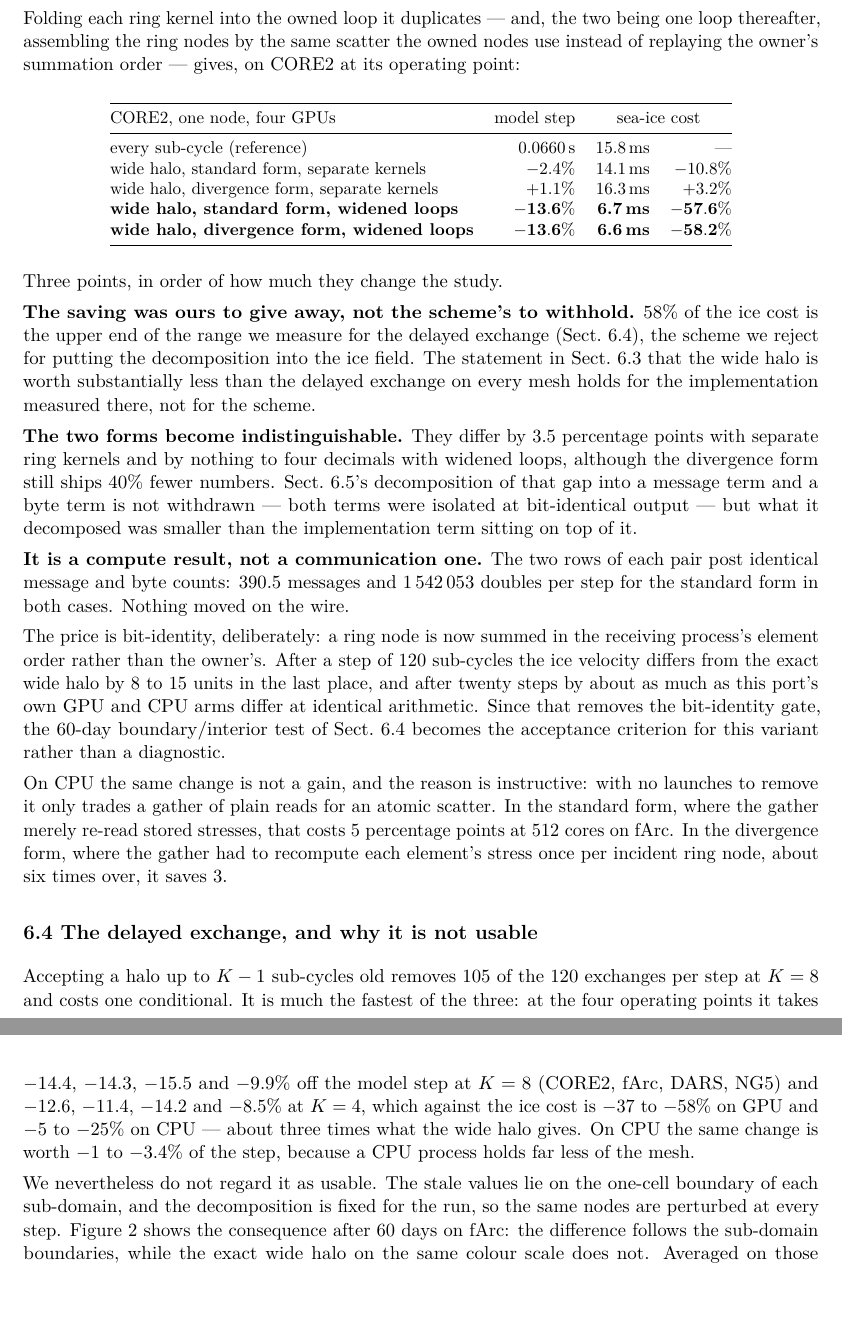
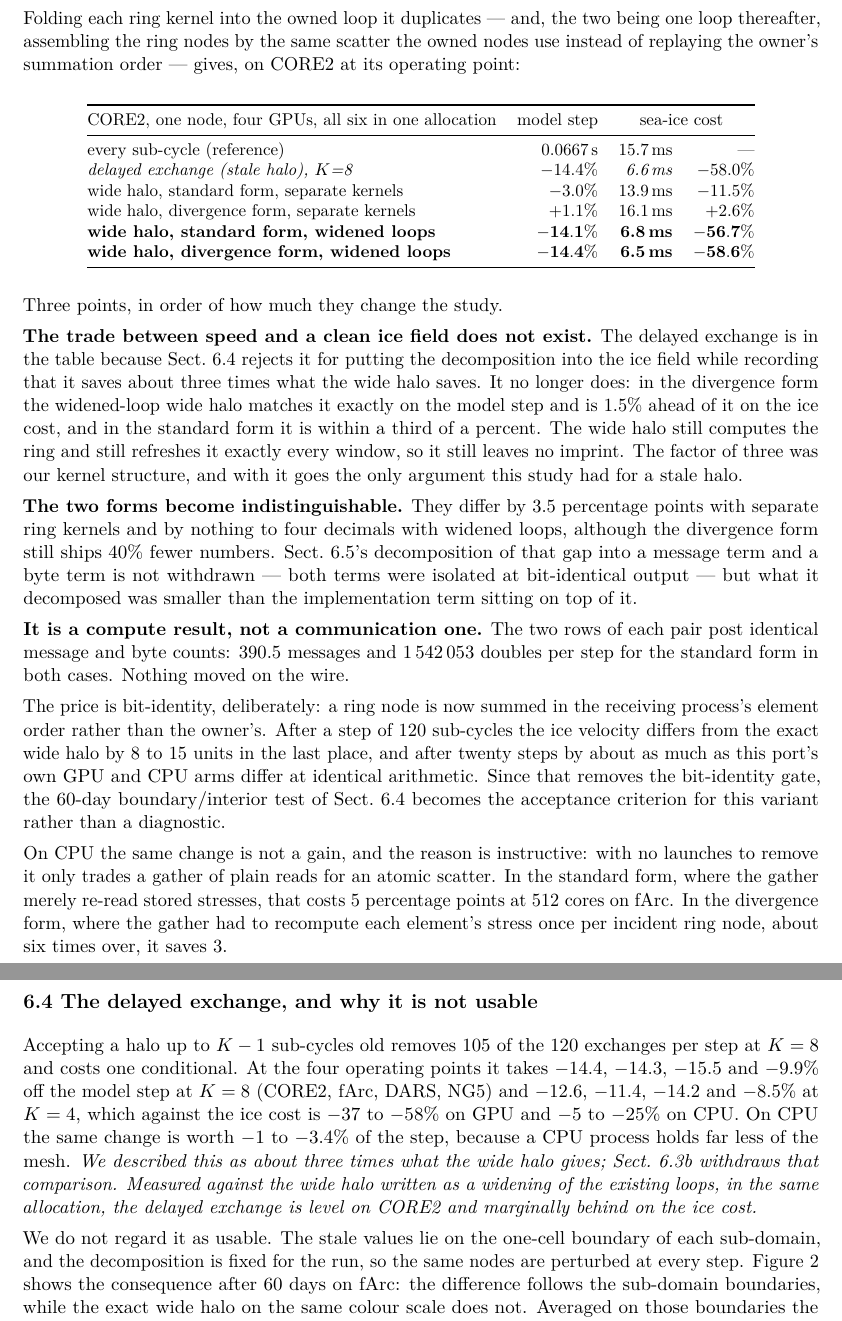
Before and after one commit to koldunovn/fesom_kokkos, a LaTeX document (docs/report/danilov_mevp_report.tex): two parts of pages 6 and 7 of 9, joined at a grey line, cut so that both start at the same text. Compiled offline with pdfLaTeX.

Commit message:
report+reply: the six-leg same-allocation table. The widened-loop wide halo MATCHES the delayed exchange (div form level on the step, 1.5 % ahead on the ice; classic within 0.35 %), so 6.4's 'about three times what the wide halo gives' is withdrawn and the speed argument for a stale halo is gone

```diff
--- a/docs/report/danilov_mevp_report.tex
+++ b/docs/report/danilov_mevp_report.tex
@@ -322,24 +322,28 @@ the owner's summation order --- gives, on CORE2 at its operating point:
 \begin{center}\small
 \begin{tabular}{@{}lrrr@{}}
 \toprule
-CORE2, one node, four GPUs & model step & \multicolumn{2}{c}{sea-ice cost} \\
+CORE2, one node, four GPUs, all six in one allocation & model step & \multicolumn{2}{c}{sea-ice cost} \\
 \midrule
-every sub-cycle (reference)                  & 0.0660\,s          & 15.8\,ms         & --- \\
-wide halo, standard form, separate kernels   & $-2.4\%$           & 14.1\,ms         & $-10.8\%$ \\
-wide halo, divergence form, separate kernels & $+1.1\%$           & 16.3\,ms         & $+3.2\%$ \\
-\textbf{wide halo, standard form, widened loops}   & $\mathbf{-13.6\%}$ & \textbf{6.7\,ms} & $\mathbf{-57.6\%}$ \\
-\textbf{wide halo, divergence form, widened loops} & $\mathbf{-13.6\%}$ & \textbf{6.6\,ms} & $\mathbf{-58.2\%}$ \\
+every sub-cycle (reference)                  & 0.0667\,s          & 15.7\,ms         & --- \\
+\emph{delayed exchange (stale halo), $K$=8}  & \emph{$-14.4\%$}   & \emph{6.6\,ms}   & \emph{$-58.0\%$} \\
+wide halo, standard form, separate kernels   & $-3.0\%$           & 13.9\,ms         & $-11.5\%$ \\
+wide halo, divergence form, separate kernels & $+1.1\%$           & 16.1\,ms         & $+2.6\%$ \\
+\textbf{wide halo, standard form, widened loops}   & $\mathbf{-14.1\%}$ & \textbf{6.8\,ms} & $\mathbf{-56.7\%}$ \\
+\textbf{wide halo, divergence form, widened loops} & $\mathbf{-14.4\%}$ & \textbf{6.5\,ms} & $\mathbf{-58.6\%}$ \\
 \bottomrule
 \end{tabular}
 \end{center}
 
 Three points, in order of how much they change the study.
 
-\textbf{The saving was ours to give away, not the scheme's to withhold.} 58\% of the ice cost is
-the upper end of the range we measure for the delayed exchange (Sect.~6.4), the scheme we reject
-for putting the decomposition into the ice field. The statement in Sect.~6.3 that the wide halo is
-worth substantially less than the delayed exchange on every mesh holds for the implementation
-measured there, not for the scheme.
+\textbf{The trade between speed and a clean ice field does not exist.} The delayed exchange is in
+the table because Sect.~6.4 rejects it for putting the decomposition into the ice field while
+recording that it saves about three times what the wide halo saves. It no longer does: in the
+divergence form the widened-loop wide halo matches it exactly on the model step and is 1.5\% ahead
+of it on the ice cost, and in the standard form it is within a third of a percent. The wide halo
+still computes the ring and still refreshes it exactly every window, so it still leaves no
+imprint. The factor of three was our kernel structure, and with it goes the only argument this
+study had for a stale halo.
 
 \textbf{The two forms become indistinguishable.} They differ by 3.5 percentage points with
 separate ring kernels and by nothing to four decimals with widened loops, although the divergence
@@ -367,13 +371,16 @@ node, about six times over, it saves 3.
 \subsection*{6.4 The delayed exchange, and why it is not usable}
 
 Accepting a halo up to $K-1$ sub-cycles old removes 105 of the 120 exchanges per step at $K=8$ and
-costs one conditional. It is much the fastest of the three: at the four operating points it takes
-$-14.4$, $-14.3$, $-15.5$ and $-9.9\%$ off the model step at $K=8$ (CORE2, fArc, DARS, NG5) and
-$-12.6$, $-11.4$, $-14.2$ and $-8.5\%$ at $K=4$, which against the ice cost is $-37$ to $-58\%$ on
-GPU and $-5$ to $-25\%$ on CPU --- about three times what the wide halo gives. On CPU the same
-change is worth $-1$ to $-3.4\%$ of the step, because a CPU process holds far less of the mesh.
+costs one conditional. At the four operating points it takes $-14.4$, $-14.3$, $-15.5$ and
+$-9.9\%$ off the model step at $K=8$ (CORE2, fArc, DARS, NG5) and $-12.6$, $-11.4$, $-14.2$ and
+$-8.5\%$ at $K=4$, which against the ice cost is $-37$ to $-58\%$ on GPU and $-5$ to $-25\%$ on
+CPU. On CPU the same change is worth $-1$ to $-3.4\%$ of the step, because a CPU process holds far
+less of the mesh. \emph{We described this as about three times what the wide halo gives; Sect.~6.3b
+withdraws that comparison. Measured against the wide halo written as a widening of the existing
+loops, in the same allocation, the delayed exchange is level on CORE2 and marginally behind on the
+ice cost.}
 
-We nevertheless do not regard it as usable. The stale values lie on the one-cell boundary of each
+We do not regard it as usable. The stale values lie on the one-cell boundary of each
 sub-domain, and the decomposition is fixed for the run, so the same nodes are perturbed at every
 step. Figure~\ref{fig:artefact} shows the consequence after 60 days on fArc: the difference follows
 the sub-domain boundaries, while the exact wide halo on the same colour scale does not. Averaged on
```
Also changed, not shown: docs/plans/20260805-m9-RESULTS.md (+20 -15 lines), docs/report/reply_danilov.tex (+22 -15 lines), docs/report/danilov_mevp_report.pdf, docs/report/reply_danilov.pdf, 1 other file.
